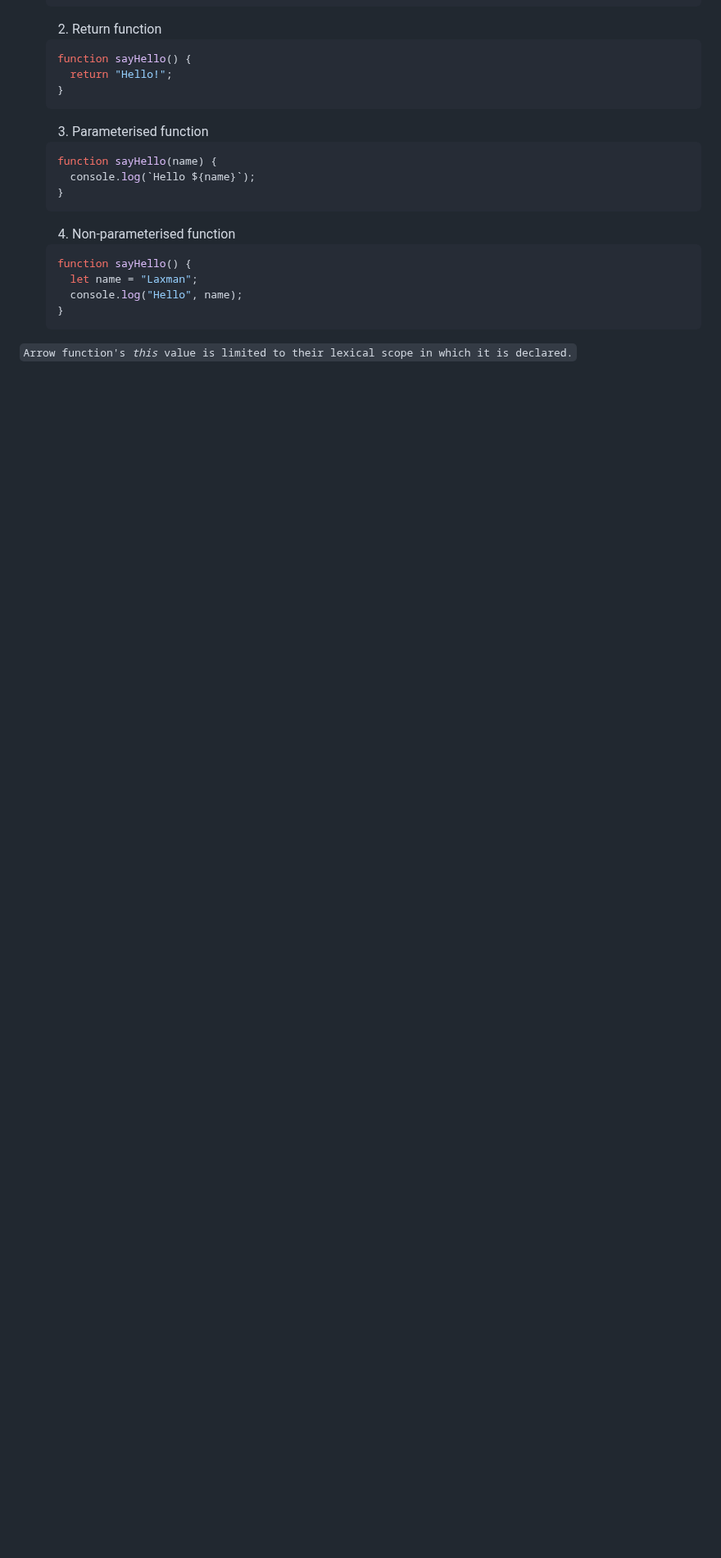
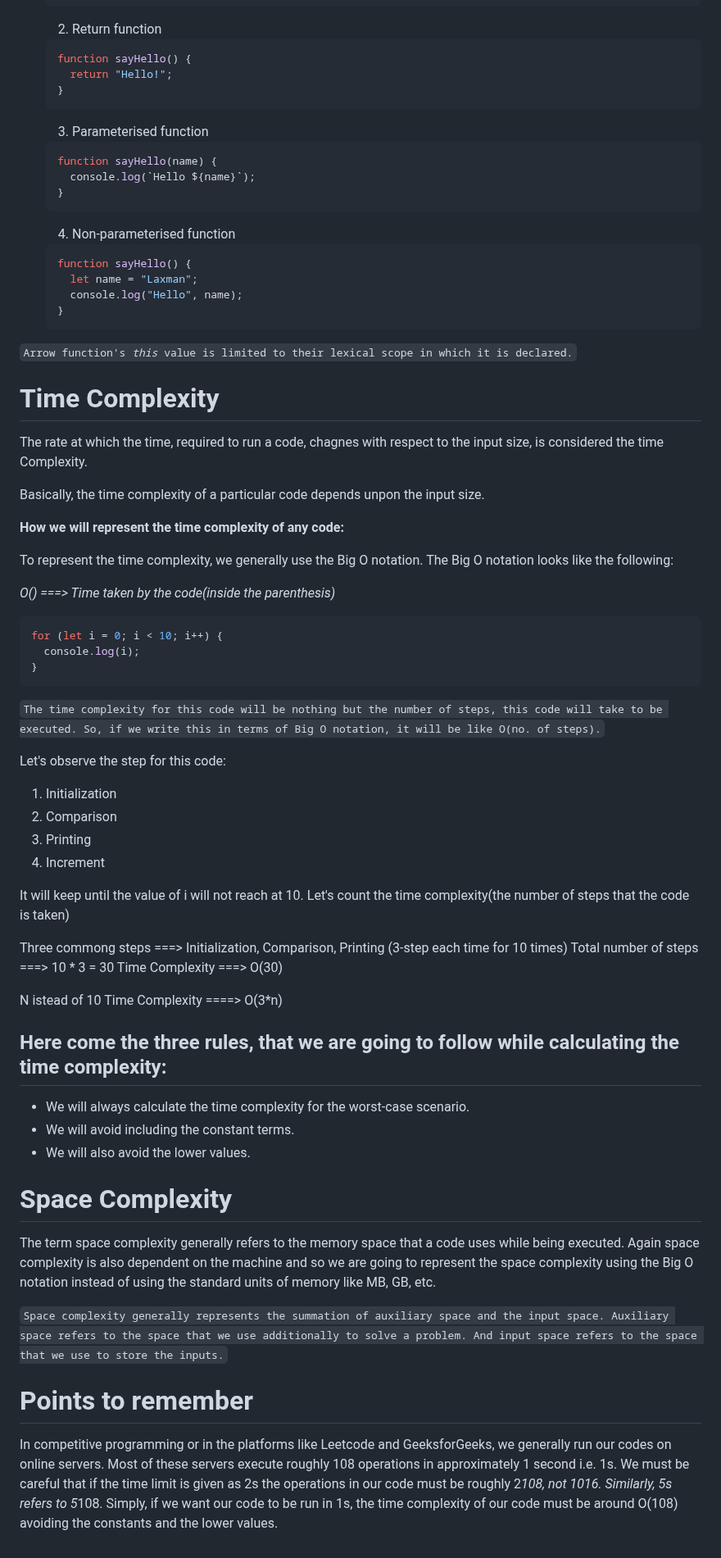
Before and after one commit to laxmankrishnamurti/Data-Structure-And-Algorithms-JS, a Markdown page: DSA Modules/01-Learning the basics/Module-01.md, the part around the change. Shown at 82% size. Rendered like a GitHub page; blank space fills up the shorter version.

````diff
--- a/DSA Modules/01-Learning the basics/Module-01.md
+++ b/DSA Modules/01-Learning the basics/Module-01.md
@@ -647,3 +647,55 @@ In JavaScript there are three types of functions and each function have kinds ty
   ```
 
 <code>Arrow function's _this_ value is limited to their lexical scope in which it is declared.</code>
+
+# Time Complexity
+
+The rate at which the time, required to run a code, chagnes with respect to the input size, is considered the time Complexity.
+
+Basically, the time complexity of a particular code depends unpon the input size.
+
+**How we will represent the time complexity of any code:**
+
+To represent the time complexity, we generally use the Big O notation. The Big O notation looks like the following:
+
+_O() ===> Time taken by the code(inside the parenthesis)_
+
+```js
+for (let i = 0; i < 10; i++) {
+  console.log(i);
+}
+```
+
+<code>The time complexity for this code will be nothing but the number of steps, this code will take to be executed. So, if we write this in terms of Big O notation, it will be like O(no. of steps).</code>
+
+Let's observe the step for this code:
+
+1. Initialization
+2. Comparison
+3. Printing
+4. Increment
+
+It will keep until the value of i will not reach at 10. Let's count the time complexity(the number of steps that the code is taken)
+
+Three commong steps ===> Initialization, Comparison, Printing (3-step each time for 10 times)
+Total number of steps ===> 10 \* 3 = 30
+Time Complexity ===> O(30)
+
+N istead of 10
+Time Complexity ====> O(3\*n)
+
+## Here come the three rules, that we are going to follow while calculating the time complexity:
+
+- We will always calculate the time complexity for the worst-case scenario.
+- We will avoid including the constant terms.
+- We will also avoid the lower values.
+
+# Space Complexity
+
+The term space complexity generally refers to the memory space that a code uses while being executed. Again space complexity is also dependent on the machine and so we are going to represent the space complexity using the Big O notation instead of using the standard units of memory like MB, GB, etc.
+
+<code>Space complexity generally represents the summation of auxiliary space and the input space. Auxiliary space refers to the space that we use additionally to solve a problem. And input space refers to the space that we use to store the inputs.</code>
+
+# Points to remember
+
+In competitive programming or in the platforms like Leetcode and GeeksforGeeks, we generally run our codes on online servers. Most of these servers execute roughly 108 operations in approximately 1 second i.e. 1s. We must be careful that if the time limit is given as 2s the operations in our code must be roughly 2*108, not 1016. Similarly, 5s refers to 5*108. Simply, if we want our code to be run in 1s, the time complexity of our code must be around O(108) avoiding the constants and the lower values.
````
